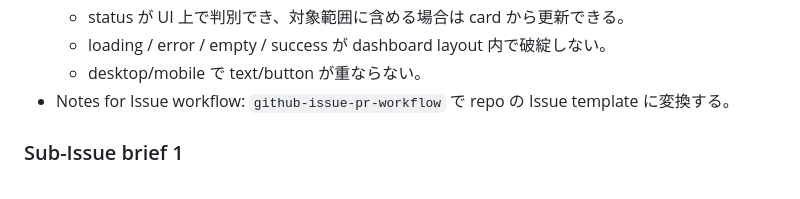
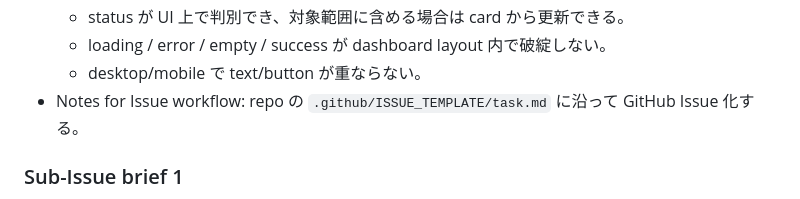
Before and after one commit to TOKIMASA1206/rails_demo_app, a Markdown page: docs/plans/spotlog-mvp-top-page-implementation-plan.md, the part around the change. GitHub-like rendering.

Commit message:
docs: reference repo issue template in UI plan

```diff
--- a/docs/plans/spotlog-mvp-top-page-implementation-plan.md
+++ b/docs/plans/spotlog-mvp-top-page-implementation-plan.md
@@ -195,7 +195,7 @@ No production image assets are needed for this UI.
   - status が UI 上で判別でき、対象範囲に含める場合は card から更新できる。
   - loading / error / empty / success が dashboard layout 内で破綻しない。
   - desktop/mobile で text/button が重ならない。
-- Notes for Issue workflow: `github-issue-pr-workflow` で repo の Issue template に変換する。
+- Notes for Issue workflow: repo の `.github/ISSUE_TEMPLATE/task.md` に沿って GitHub Issue 化する。
 
 ### Sub-Issue brief 1
 
```
